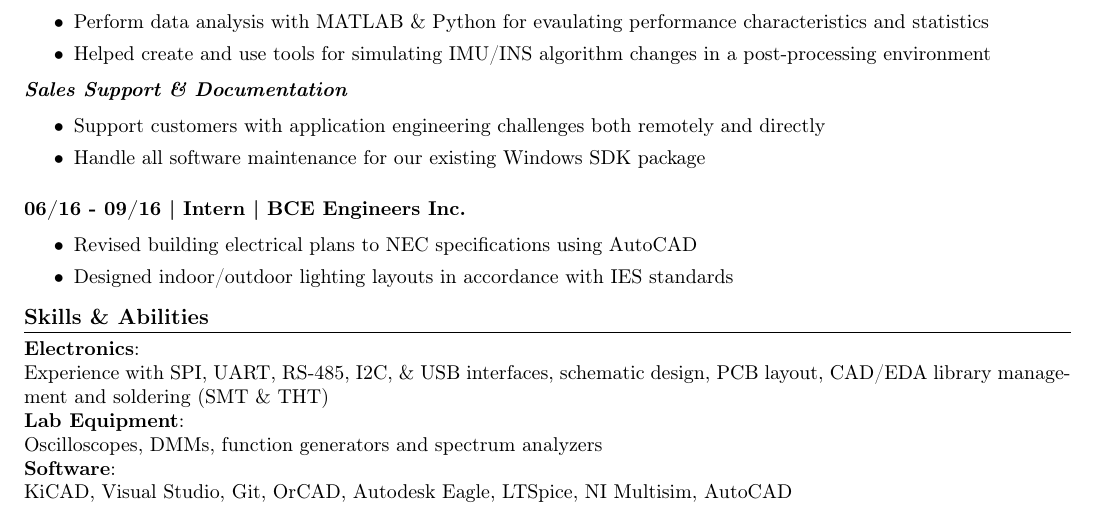
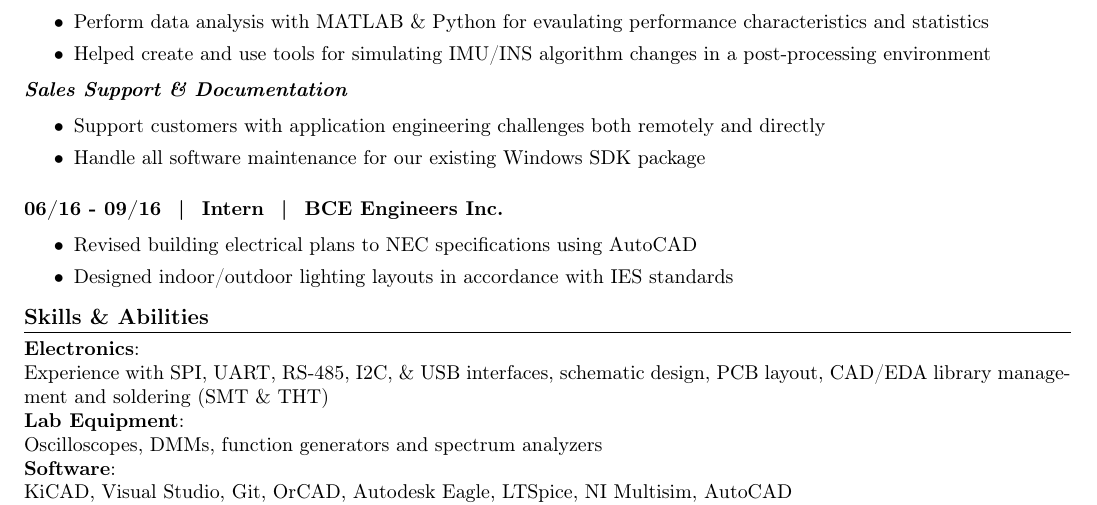
Before and after one commit to kyleRhess/kyleRhess.github.io, a LaTeX CV (Resume/Hess_Kyle_Resume_tex.tex): part of the page, cut so that both start at the same text. Compiled offline with pdfLaTeX; a LaTeX package or settings file that is missing is left out.

Commit message:
Small resume update.

```diff
--- a/Resume/Hess_Kyle_Resume_tex.tex
+++ b/Resume/Hess_Kyle_Resume_tex.tex
@@ -80,7 +80,7 @@
 
 
 
-\subsubsection*{06/16 - 09/16 | Intern | BCE Engineers Inc.}
+\subsubsection*{06/16 - 09/16\hspace{3 mm}|\hspace{3 mm}Intern\hspace{3 mm}|\hspace{3 mm}BCE Engineers Inc.}
 \begin{itemize}
     \setlength\itemsep{0.05em}
     \item Revised building electrical plans to NEC specifications using AutoCAD
```
Also changed, not shown: Resume/Hess_Kyle_Resume_tex.pdf.
